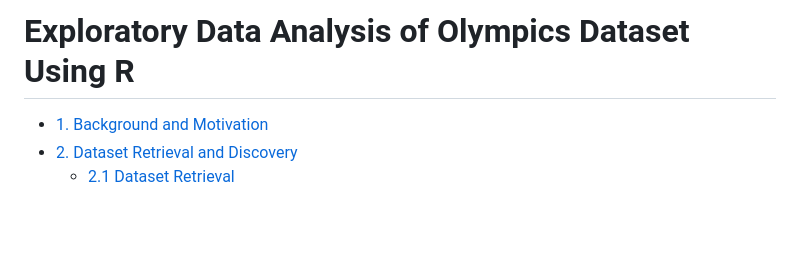
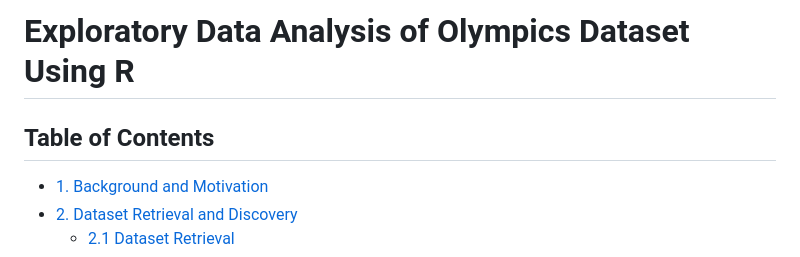
Before and after one commit to lizzybit/Olympics, a Markdown page: README.md, the part around the change. Drawn GitHub-style; blank space fills up the shorter version.

```diff
--- a/README.md
+++ b/README.md
@@ -4,6 +4,7 @@
 
 # Exploratory Data Analysis of Olympics Dataset Using R
 
+## Table of Contents
 - [1. Background and Motivation](#1-background-and-motivation)
 - [2. Dataset Retrieval and Discovery](#2-dataset-retrieval-and-discovery)
   * [2.1 Dataset Retrieval](#21-dataset-retrieval)
```
